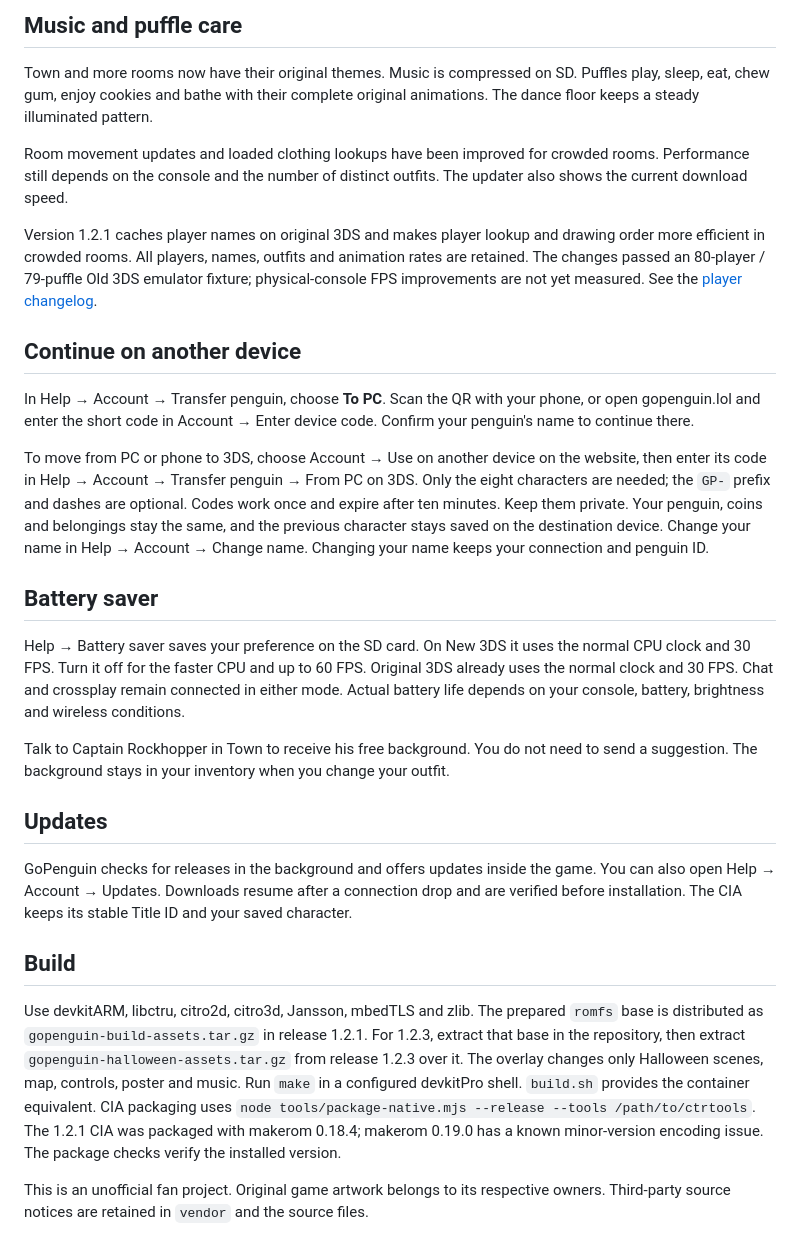
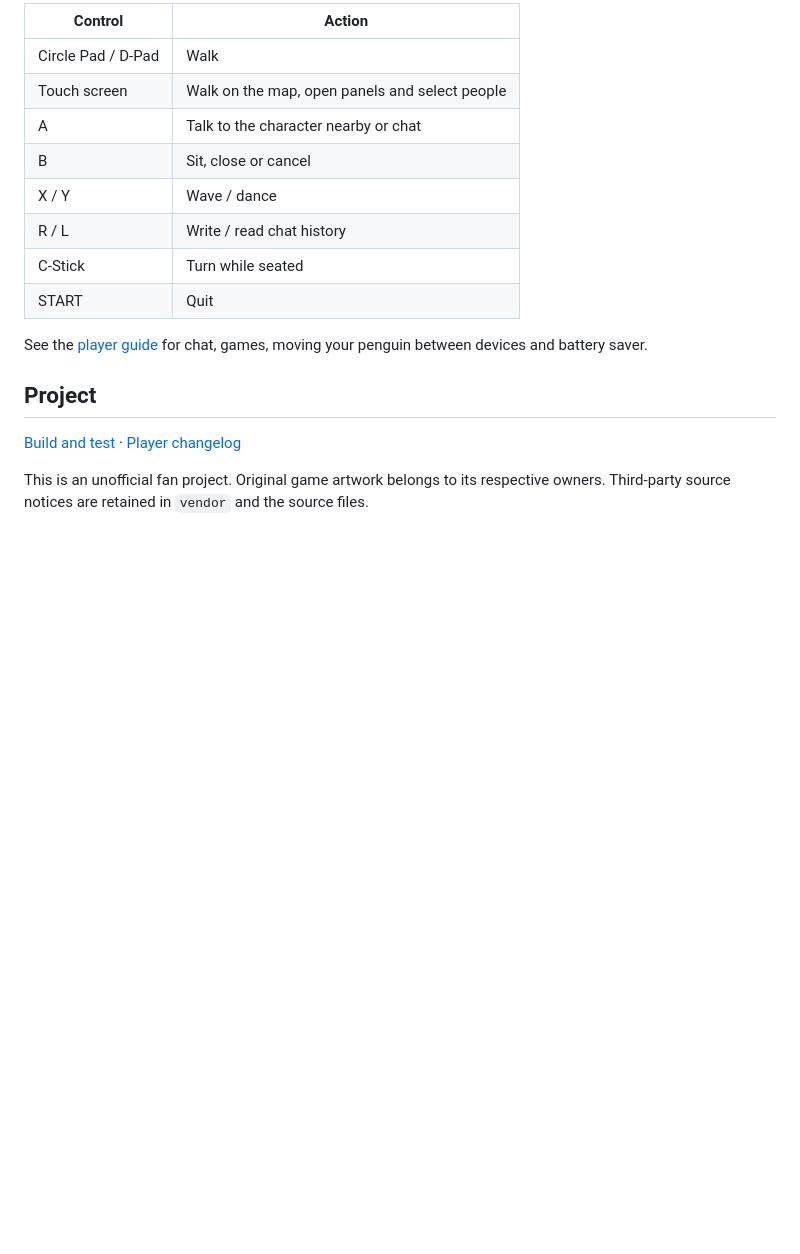
Before and after one commit to Tweebbo/gopenguin-3ds, a Markdown page: README.md, the part around one of its changes. GitHub-like rendering; blank space fills up the shorter version.

```diff
--- a/README.md
+++ b/README.md
@@ -47,63 +33,19 @@ walking puffles follow smoothly without repeatedly switching to standing.
 
-## Music and puffle care
+| Control | Action |
+| --- | --- |
+| Circle Pad / D-Pad | Walk |
+| Touch screen | Walk on the map, open panels and select people |
+| A | Talk to the character nearby or chat |
+| B | Sit, close or cancel |
+| X / Y | Wave / dance |
+| R / L | Write / read chat history |
+| C-Stick | Turn while seated |
+| START | Quit |
 
-Town and more rooms now have their original themes. Music is compressed on SD.
-Puffles play, sleep, eat, chew gum, enjoy cookies and bathe with their complete
-original animations. The dance floor keeps a steady illuminated pattern.
+See the [player guide](docs/GUIDE.md) for chat, games, moving your penguin between devices and battery saver.
 
-Room movement updates and loaded clothing lookups have been improved for crowded
-rooms. Performance still depends on the console and the number of distinct outfits.
-The updater also shows the current download speed.
+## Project
 
-Version 1.2.1 caches player names on original 3DS and makes player lookup and
-drawing order more efficient in crowded rooms. All players, names, outfits and
-animation rates are retained. The changes passed an 80-player / 79-puffle
-Old 3DS emulator fixture; physical-console FPS improvements are not yet measured.
-See the [player changelog](https://gopenguin.lol/changelog/).
+[Build and test](docs/DEVELOPING.md) · [Player changelog](https://gopenguin.lol/changelog/)
 
-## Continue on another device
-
-In Help → Account → Transfer penguin, choose **To PC**. Scan the QR with your phone,
-or open gopenguin.lol and enter the short code in Account → Enter device code.
-Confirm your penguin's name to continue there.
-
-To move from PC or phone to 3DS, choose Account → Use on another device on the
-website, then enter its code in Help → Account → Transfer penguin → From PC on 3DS.
-Only the eight characters are needed; the `GP-` prefix and dashes are optional.
-Codes work once and expire after ten minutes. Keep them private. Your penguin,
-coins and belongings stay the same, and the previous character stays saved on
-the destination device. Change your name in Help → Account → Change name.
-Changing your name keeps your connection and penguin ID.
-
-## Battery saver
-
-Help → Battery saver saves your preference on the SD card.
-On New 3DS it uses the normal CPU clock and 30 FPS. Turn it off for the faster
-CPU and up to 60 FPS. Original 3DS already uses the normal clock and 30 FPS.
-Chat and crossplay remain connected in either mode. Actual battery life depends
-on your console, battery, brightness and wireless conditions.
-
-Talk to Captain Rockhopper in Town to receive his free background. You do not need to send a suggestion. The background stays in your inventory when you change your outfit.
-
-## Updates
-
-GoPenguin checks for releases in the background and offers updates inside the
-game. You can also open Help → Account → Updates. Downloads resume after a
-connection drop and are verified before installation. The CIA keeps its stable
-Title ID and your saved character.
-
-## Build
-
-Use devkitARM, libctru, citro2d, citro3d, Jansson, mbedTLS and zlib. The prepared
-`romfs` base is distributed as `gopenguin-build-assets.tar.gz` in release 1.2.1.
-For 1.2.3, extract that base in the repository, then extract
-`gopenguin-halloween-assets.tar.gz` from release 1.2.3 over it. The overlay
-changes only Halloween scenes, map, controls, poster and music.
-Run `make` in a configured devkitPro shell.
-`build.sh` provides the container equivalent. CIA packaging uses
-`node tools/package-native.mjs --release --tools /path/to/ctrtools`.
-The 1.2.1 CIA was packaged with makerom 0.18.4; makerom 0.19.0 has a known
-minor-version encoding issue. The package checks verify the installed version.
-
-This is an unofficial fan project. Original game artwork belongs to its respective
-owners. Third-party source notices are retained in `vendor` and the source files.
+This is an unofficial fan project. Original game artwork belongs to its respective owners. Third-party source notices are retained in `vendor` and the source files.
```
Also changed, not shown: other parts of README.md (+18 -32 lines), docs/DEVELOPING.md (added, +9 -0 lines), docs/GUIDE.md (added, +39 -0 lines), docs/RELEASE.md (added, +11 -0 lines), docs/visual/town.png (added), 1 other file.
